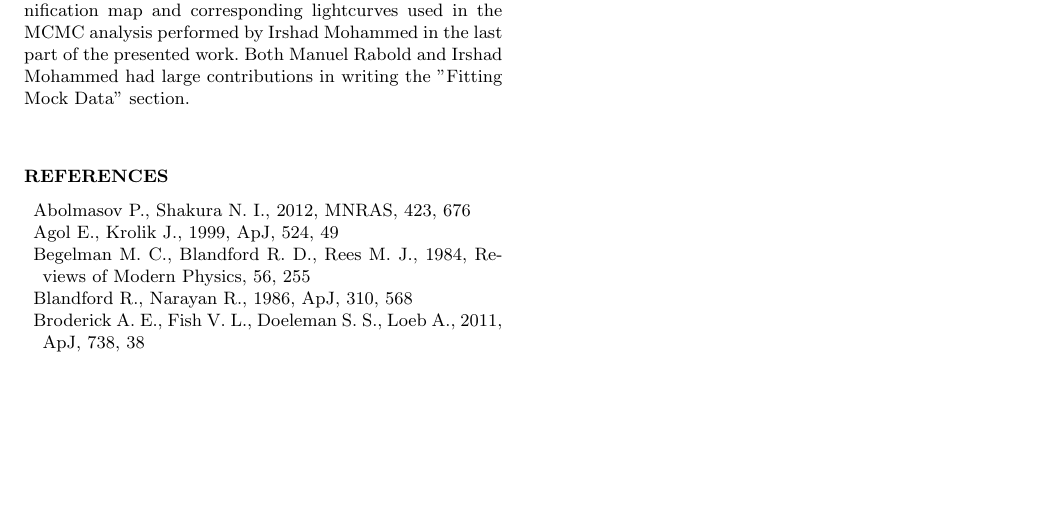
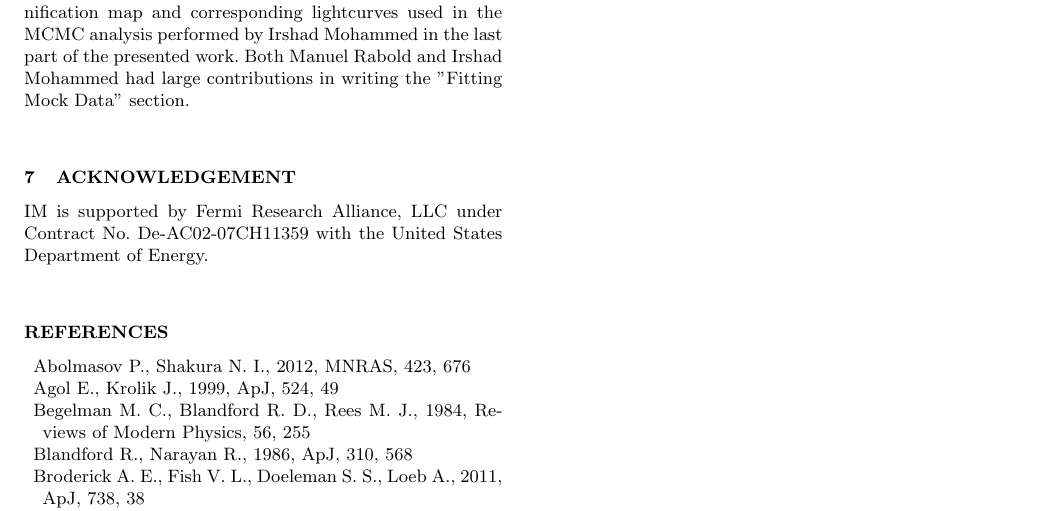
Before and after one commit to psaha/microlens, a LaTeX paper (paper1/ms.tex): part of page 13 of 13, cut so that both start at the same text, the shorter picture padded with empty space. Compiled offline with LaTeX, dvips and Ghostscript; a LaTeX package or settings file that is missing is left out.

Commit message:
Acknowledgement added

```diff
--- a/paper1/ms.tex
+++ b/paper1/ms.tex
@@ -1008,6 +1008,9 @@ Prasenjit Saha provided the original idea and plan for the research project as w
  Joachim Wambsganss provided the numerical code used by Manuel Rabold to create the magnification map and corresponding lightcurves
 used in the MCMC analysis performed by Irshad Mohammed in the last part of the presented work. Both Manuel Rabold and Irshad Mohammed had large contributions in writing the "Fitting Mock Data" section.
 
+\section{Acknowledgement}
+IM is supported by Fermi Research Alliance, LLC under Contract No. De-AC02-07CH11359 with the United States Department of Energy.
+
 
 \bibliographystyle{mn2e}
 
```
